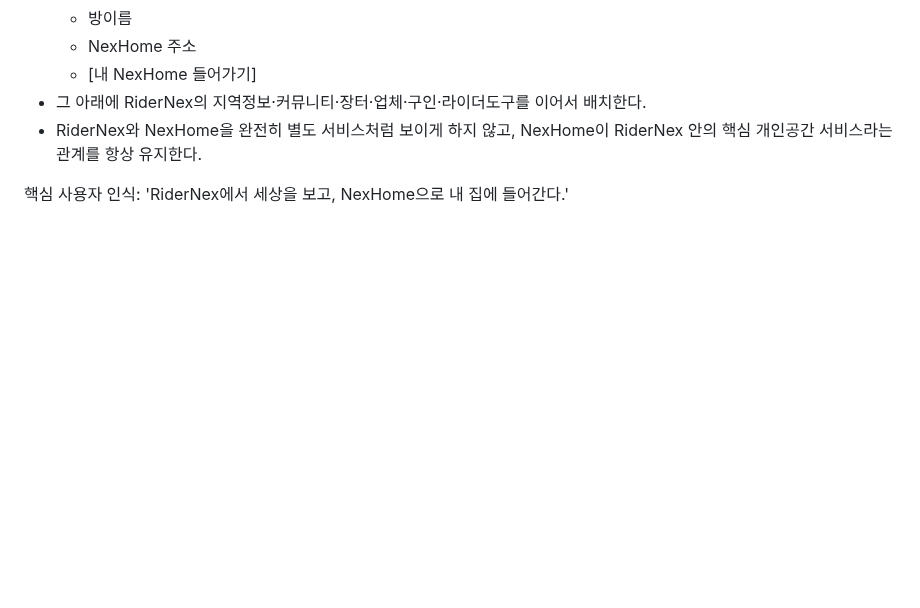
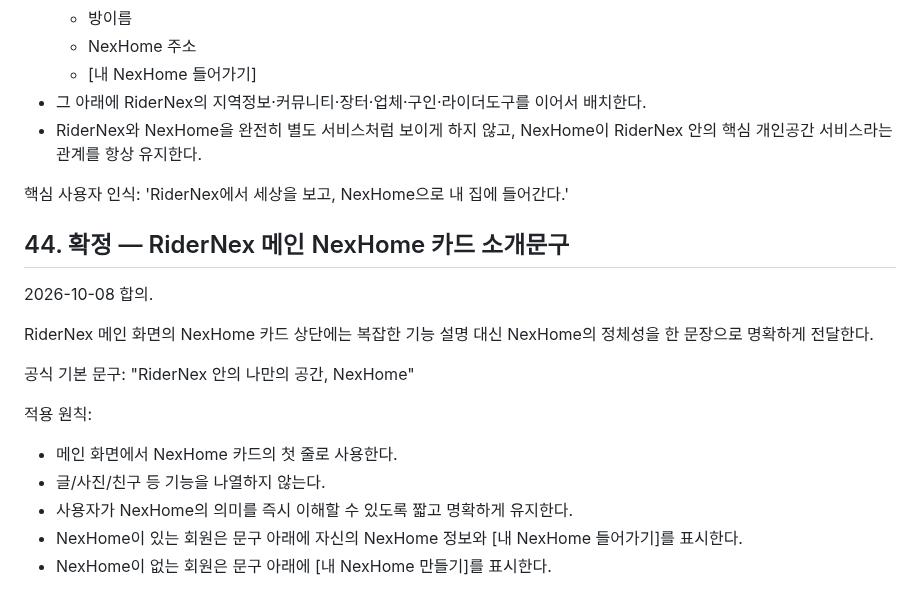
Before and after one commit to sunpeaker1/baedal-jjakkung-download, a Markdown page: NEXHOME_MASTER_PLAN.md, the part around the change. GitHub-like rendering; blank space fills up the shorter version.

Commit message:
Set concise NexHome intro line on RiderNex main

```diff
--- a/NEXHOME_MASTER_PLAN.md
+++ b/NEXHOME_MASTER_PLAN.md
@@ -900,3 +900,19 @@ RiderNex 메인과 NexHome의 관계를 다음처럼 정의한다.
 
 핵심 사용자 인식:
 'RiderNex에서 세상을 보고, NexHome으로 내 집에 들어간다.'
+
+
+## 44. 확정 — RiderNex 메인 NexHome 카드 소개문구
+2026-10-08 합의.
+
+RiderNex 메인 화면의 NexHome 카드 상단에는 복잡한 기능 설명 대신 NexHome의 정체성을 한 문장으로 명확하게 전달한다.
+
+공식 기본 문구:
+"RiderNex 안의 나만의 공간, NexHome"
+
+적용 원칙:
+- 메인 화면에서 NexHome 카드의 첫 줄로 사용한다.
+- 글/사진/친구 등 기능을 나열하지 않는다.
+- 사용자가 NexHome의 의미를 즉시 이해할 수 있도록 짧고 명확하게 유지한다.
+- NexHome이 있는 회원은 문구 아래에 자신의 NexHome 정보와 [내 NexHome 들어가기]를 표시한다.
+- NexHome이 없는 회원은 문구 아래에 [내 NexHome 만들기]를 표시한다.
```
